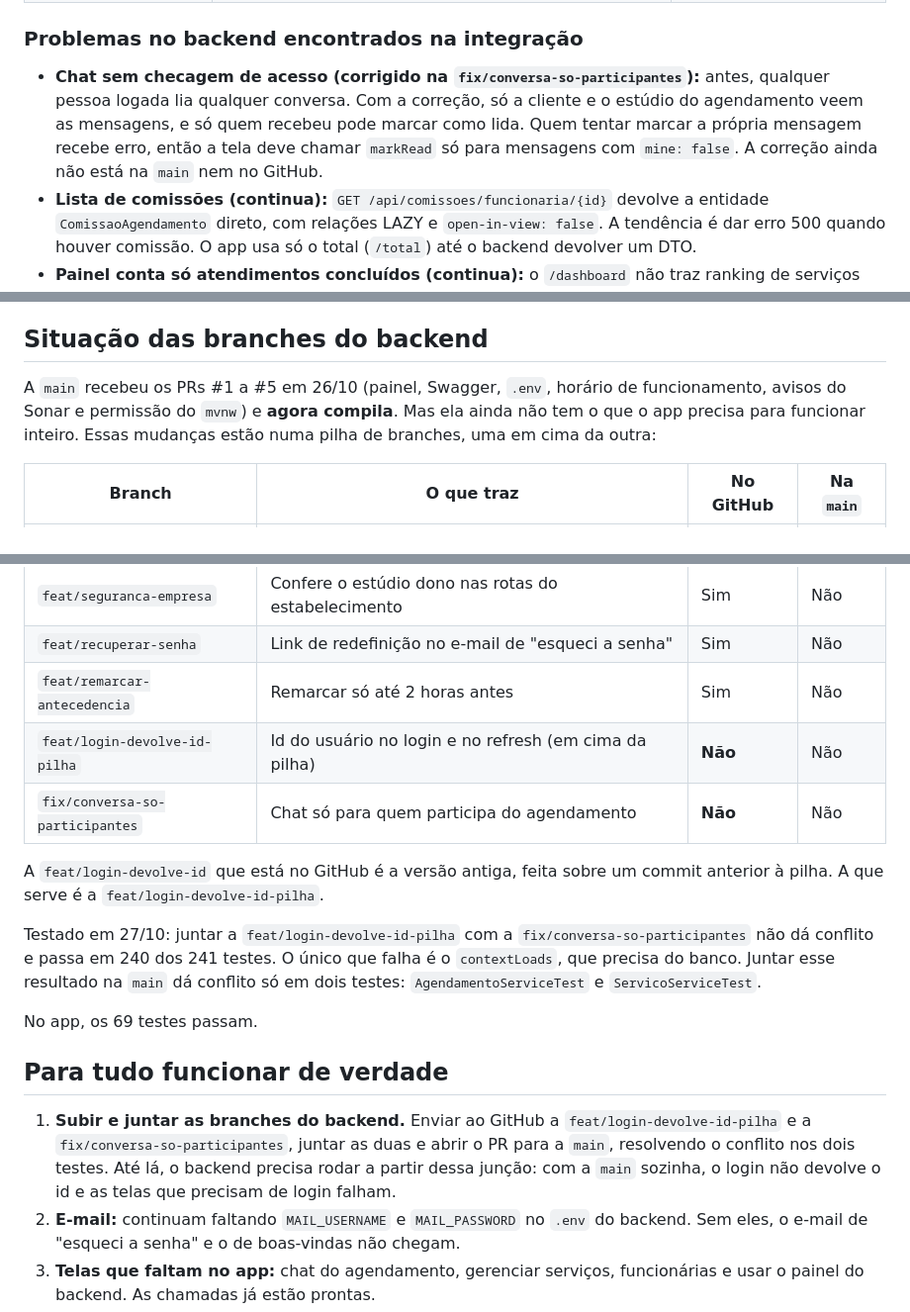
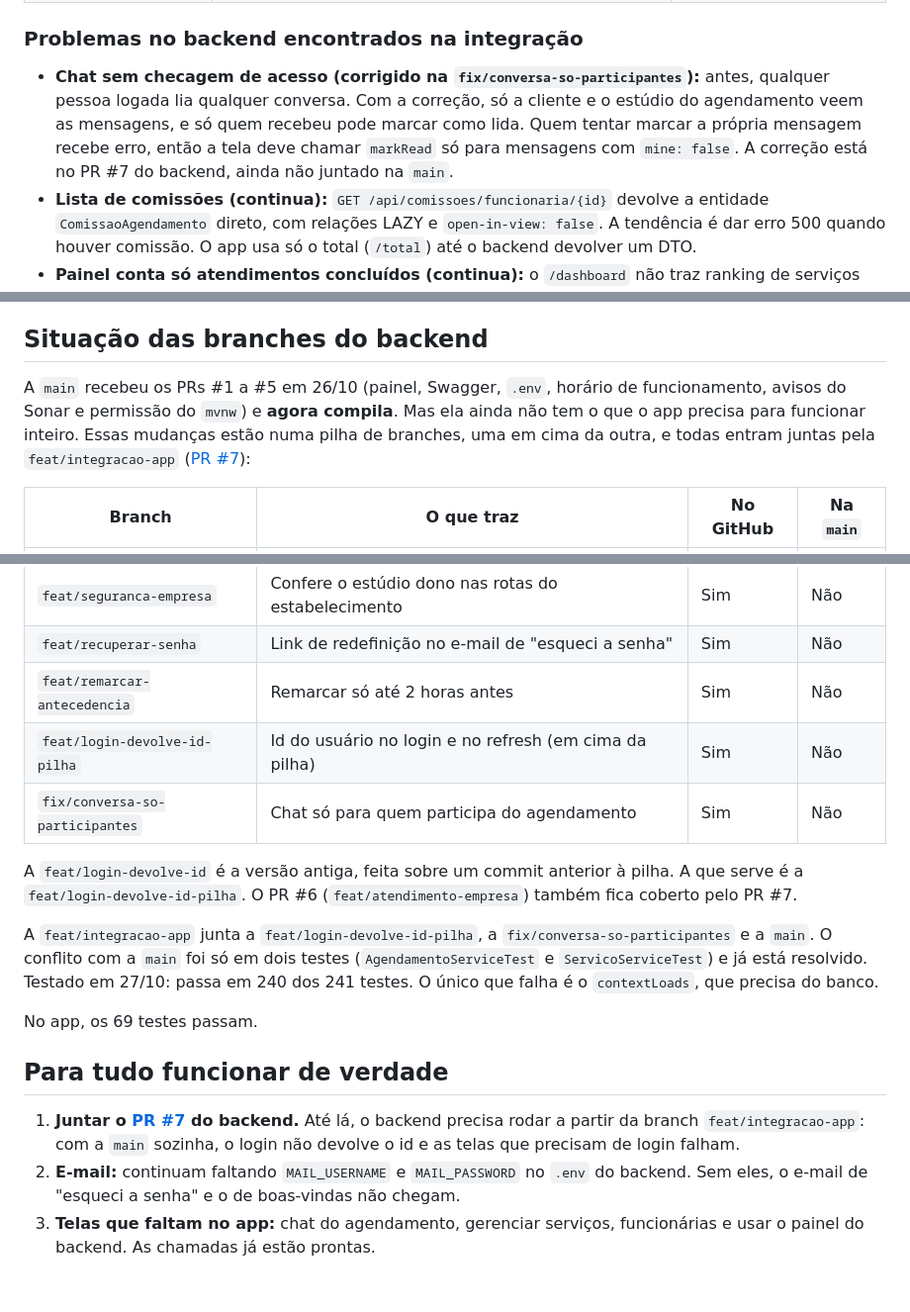
Before and after one commit to wanessacastr/kira-platform, a Markdown page: docs/STATUS-INTEGRACAO.md, 3 parts joined by grey strips. Shown at 99% size. Rendered like a GitHub page; blank space fills up the shorter version.

Commit message:
docs(docs): apontar o status para o PR #7 do backend
As branches do backend subiram e entram juntas pela feat/integracao-app.

Co-Authored-By: Claude Opus 5.5 <noreply@anthropic.com>

```diff
--- a/docs/STATUS-INTEGRACAO.md
+++ b/docs/STATUS-INTEGRACAO.md
@@ -56,7 +56,7 @@ As chamadas já existem em `src/shared/api/httpAdapter.js` (com conversão e tes
 
 ### Problemas no backend encontrados na integração
 
-- **Chat sem checagem de acesso (corrigido na `fix/conversa-so-participantes`):** antes, qualquer pessoa logada lia qualquer conversa. Com a correção, só a cliente e o estúdio do agendamento veem as mensagens, e só quem recebeu pode marcar como lida. Quem tentar marcar a própria mensagem recebe erro, então a tela deve chamar `markRead` só para mensagens com `mine: false`. A correção ainda não está na `main` nem no GitHub.
+- **Chat sem checagem de acesso (corrigido na `fix/conversa-so-participantes`):** antes, qualquer pessoa logada lia qualquer conversa. Com a correção, só a cliente e o estúdio do agendamento veem as mensagens, e só quem recebeu pode marcar como lida. Quem tentar marcar a própria mensagem recebe erro, então a tela deve chamar `markRead` só para mensagens com `mine: false`. A correção está no PR #7 do backend, ainda não juntado na `main`.
 - **Lista de comissões (continua):** `GET /api/comissoes/funcionaria/{id}` devolve a entidade `ComissaoAgendamento` direto, com relações LAZY e `open-in-view: false`. A tendência é dar erro 500 quando houver comissão. O app usa só o total (`/total`) até o backend devolver um DTO.
 - **Painel conta só atendimentos concluídos (continua):** o `/dashboard` não traz ranking de serviços nem avaliações. As telas de Analytics e Financeiro continuam precisando dos agendamentos para esses números.
 
@@ -75,7 +75,7 @@ As chamadas já existem em `src/shared/api/httpAdapter.js` (com conversão e tes
 
 ## Situação das branches do backend
 
-A `main` recebeu os PRs #1 a #5 em 26/10 (painel, Swagger, `.env`, horário de funcionamento, avisos do Sonar e permissão do `mvnw`) e **agora compila**. Mas ela ainda não tem o que o app precisa para funcionar inteiro. Essas mudanças estão numa pilha de branches, uma em cima da outra:
+A `main` recebeu os PRs #1 a #5 em 26/10 (painel, Swagger, `.env`, horário de funcionamento, avisos do Sonar e permissão do `mvnw`) e **agora compila**. Mas ela ainda não tem o que o app precisa para funcionar inteiro. Essas mudanças estão numa pilha de branches, uma em cima da outra, e todas entram juntas pela `feat/integracao-app` ([PR #7](https://github.com/IsabelaCristinaDev/kira-backend/pull/7)):
 
 | Branch                          | O que traz                                                     | No GitHub | Na `main` |
 | ------------------------------- | -------------------------------------------------------------- | --------- | --------- |
@@ -84,17 +84,17 @@ A `main` recebeu os PRs #1 a #5 em 26/10 (painel, Swagger, `.env`, horário de f
 | `feat/seguranca-empresa`        | Confere o estúdio dono nas rotas do estabelecimento            | Sim       | Não       |
 | `feat/recuperar-senha`          | Link de redefinição no e-mail de "esqueci a senha"             | Sim       | Não       |
 | `feat/remarcar-antecedencia`    | Remarcar só até 2 horas antes                                  | Sim       | Não       |
-| `feat/login-devolve-id-pilha`   | Id do usuário no login e no refresh (em cima da pilha)         | **Não**   | Não       |
-| `fix/conversa-so-participantes` | Chat só para quem participa do agendamento                     | **Não**   | Não       |
+| `feat/login-devolve-id-pilha`   | Id do usuário no login e no refresh (em cima da pilha)         | Sim       | Não       |
+| `fix/conversa-so-participantes` | Chat só para quem participa do agendamento                     | Sim       | Não       |
 
-A `feat/login-devolve-id` que está no GitHub é a versão antiga, feita sobre um commit anterior à pilha. A que serve é a `feat/login-devolve-id-pilha`.
+A `feat/login-devolve-id` é a versão antiga, feita sobre um commit anterior à pilha. A que serve é a `feat/login-devolve-id-pilha`. O PR #6 (`feat/atendimento-empresa`) também fica coberto pelo PR #7.
 
-Testado em 27/10: juntar a `feat/login-devolve-id-pilha` com a `fix/conversa-so-participantes` não dá conflito e passa em 240 dos 241 testes. O único que falha é o `contextLoads`, que precisa do banco. Juntar esse resultado na `main` dá conflito só em dois testes: `AgendamentoServiceTest` e `ServicoServiceTest`.
+A `feat/integracao-app` junta a `feat/login-devolve-id-pilha`, a `fix/conversa-so-participantes` e a `main`. O conflito com a `main` foi só em dois testes (`AgendamentoServiceTest` e `ServicoServiceTest`) e já está resolvido. Testado em 27/10: passa em 240 dos 241 testes. O único que falha é o `contextLoads`, que precisa do banco.
 
 No app, os 69 testes passam.
 
 ## Para tudo funcionar de verdade
 
-1. **Subir e juntar as branches do backend.** Enviar ao GitHub a `feat/login-devolve-id-pilha` e a `fix/conversa-so-participantes`, juntar as duas e abrir o PR para a `main`, resolvendo o conflito nos dois testes. Até lá, o backend precisa rodar a partir dessa junção: com a `main` sozinha, o login não devolve o id e as telas que precisam de login falham.
+1. **Juntar o [PR #7](https://github.com/IsabelaCristinaDev/kira-backend/pull/7) do backend.** Até lá, o backend precisa rodar a partir da branch `feat/integracao-app`: com a `main` sozinha, o login não devolve o id e as telas que precisam de login falham.
 2. **E-mail:** continuam faltando `MAIL_USERNAME` e `MAIL_PASSWORD` no `.env` do backend. Sem eles, o e-mail de "esqueci a senha" e o de boas-vindas não chegam.
 3. **Telas que faltam no app:** chat do agendamento, gerenciar serviços, funcionárias e usar o painel do backend. As chamadas já estão prontas.
```
